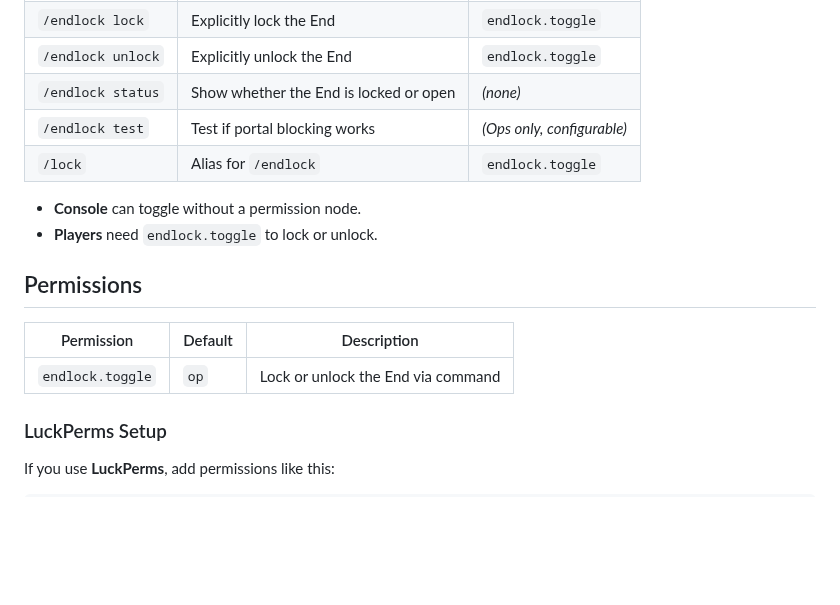
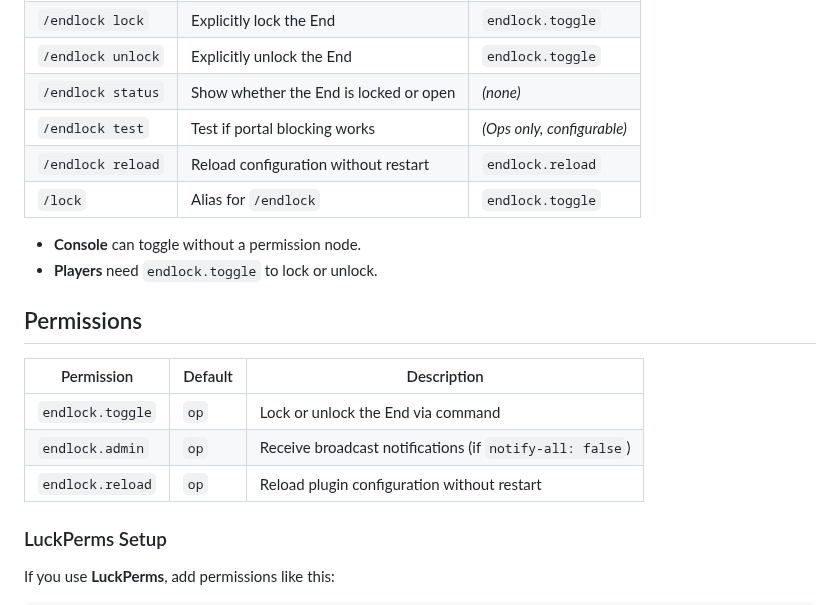
Before and after one commit to vwtfafa/lock-end, a Markdown page: README.md, the part around the change. Rendered like a GitHub page; blank space fills up the shorter version.

Commit message:
Add reload command to README

```diff
--- a/README.md
+++ b/README.md
@@ -38,6 +38,7 @@
 | `/endlock unlock` | Explicitly unlock the End | `endlock.toggle` |
 | `/endlock status` | Show whether the End is locked or open | *(none)* |
 | `/endlock test` | Test if portal blocking works | *(Ops only, configurable)* |
+| `/endlock reload` | Reload configuration without restart | `endlock.reload` |
 | `/lock` | Alias for `/endlock` | `endlock.toggle` |
 
 - **Console** can toggle without a permission node.
@@ -47,7 +48,9 @@
 
 | Permission | Default | Description |
 |------------|---------|-------------|
-| `endlock.toggle` | `op` | Lock or unlock the End via command || `endlock.admin` | `op` | Receive broadcast notifications (if `notify-all: false`) |
+| `endlock.toggle` | `op` | Lock or unlock the End via command |
+| `endlock.admin` | `op` | Receive broadcast notifications (if `notify-all: false`) |
+| `endlock.reload` | `op` | Reload plugin configuration without restart |
 
 ### LuckPerms Setup
 
```
